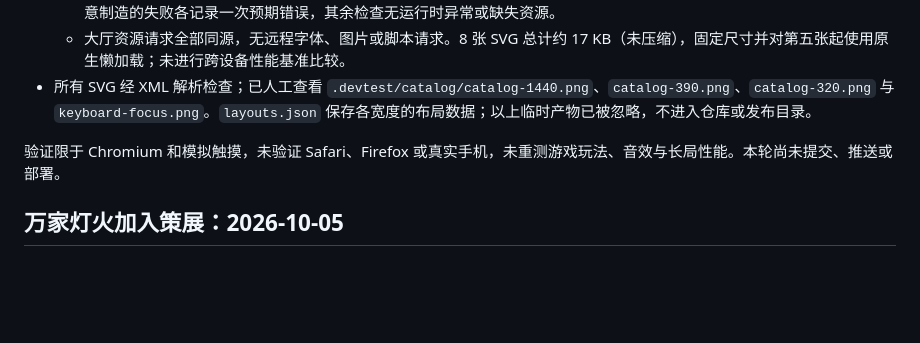
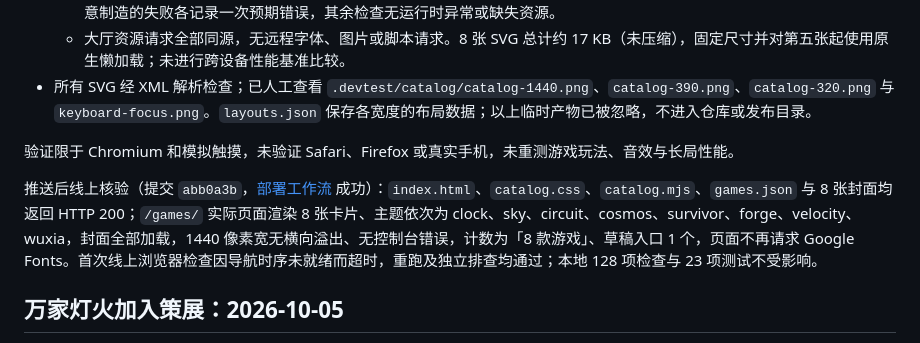
Before and after one commit to wowayou/games, a Markdown page: TEST-REPORT.md, the part around the change. GitHub-like rendering; blank space fills up the shorter version.

Commit message:
docs: record post-deploy lobby verification

```diff
--- a/TEST-REPORT.md
+++ b/TEST-REPORT.md
@@ -13,7 +13,9 @@
   - 大厅资源请求全部同源，无远程字体、图片或脚本请求。8 张 SVG 总计约 17 KB（未压缩），固定尺寸并对第五张起使用原生懒加载；未进行跨设备性能基准比较。
 - 所有 SVG 经 XML 解析检查；已人工查看 `.devtest/catalog/catalog-1440.png`、`catalog-390.png`、`catalog-320.png` 与 `keyboard-focus.png`。`layouts.json` 保存各宽度的布局数据；以上临时产物已被忽略，不进入仓库或发布目录。
 
-验证限于 Chromium 和模拟触摸，未验证 Safari、Firefox 或真实手机，未重测游戏玩法、音效与长局性能。本轮尚未提交、推送或部署。
+验证限于 Chromium 和模拟触摸，未验证 Safari、Firefox 或真实手机，未重测游戏玩法、音效与长局性能。
+
+推送后线上核验（提交 `abb0a3b`，[部署工作流](https://github.com/wowayou/games/actions/workflows/deploy-pages.yml) 成功）：`index.html`、`catalog.css`、`catalog.mjs`、`games.json` 与 8 张封面均返回 HTTP 200；`/games/` 实际页面渲染 8 张卡片、主题依次为 clock、sky、circuit、cosmos、survivor、forge、velocity、wuxia，封面全部加载，1440 像素宽无横向溢出、无控制台错误，计数为「8 款游戏」、草稿入口 1 个，页面不再请求 Google Fonts。首次线上浏览器检查因导航时序未就绪而超时，重跑及独立排查均通过；本地 128 项检查与 23 项测试不受影响。
 
 ## 万家灯火加入策展：2026-10-05
 
```
